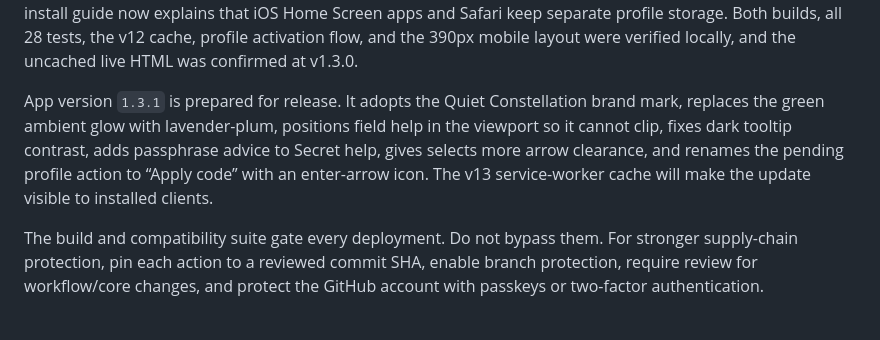
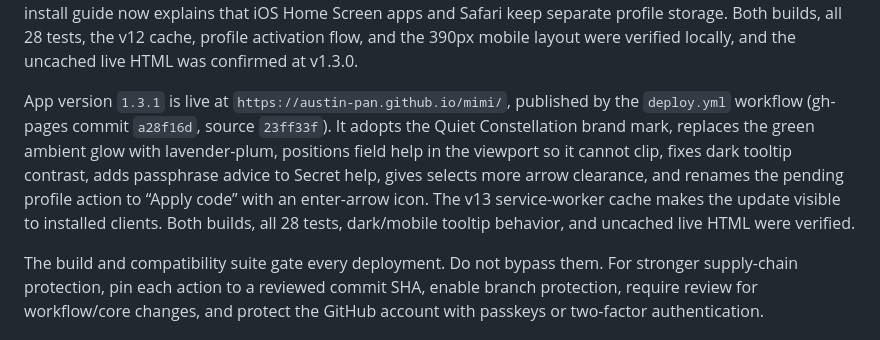
Before and after one commit to austin-pan/mimi, a Markdown page: HANDOFF.md, the part around the change. GitHub-like rendering.

Commit message:
Document Mimi v1.3.1 release

```diff
--- a/HANDOFF.md
+++ b/HANDOFF.md
@@ -213,12 +213,15 @@ Home Screen apps and Safari keep separate profile storage. Both builds, all 28
 tests, the v12 cache, profile activation flow, and the 390px mobile layout were
 verified locally, and the uncached live HTML was confirmed at v1.3.0.
 
-App version `1.3.1` is prepared for release. It adopts the Quiet Constellation
+App version `1.3.1` is live at `https://austin-pan.github.io/mimi/`, published by
+the `deploy.yml` workflow (gh-pages commit `a28f16d`, source `23ff33f`). It adopts the Quiet Constellation
 brand mark, replaces the green ambient glow with lavender-plum, positions field
 help in the viewport so it cannot clip, fixes dark tooltip contrast, adds
 passphrase advice to Secret help, gives selects more arrow clearance, and
 renames the pending profile action to “Apply code” with an enter-arrow icon. The
-v13 service-worker cache will make the update visible to installed clients.
+v13 service-worker cache makes the update visible to installed clients. Both
+builds, all 28 tests, dark/mobile tooltip behavior, and uncached live HTML were
+verified.
 
 The build and compatibility suite gate every deployment. Do not bypass them.
 For stronger supply-chain protection, pin each action to a reviewed commit SHA,
```
